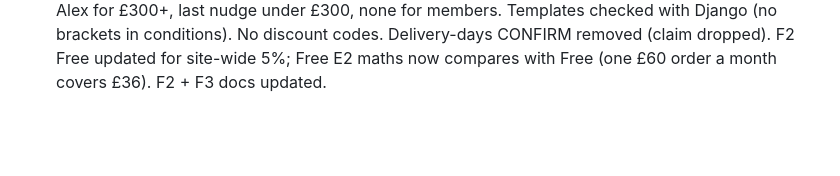
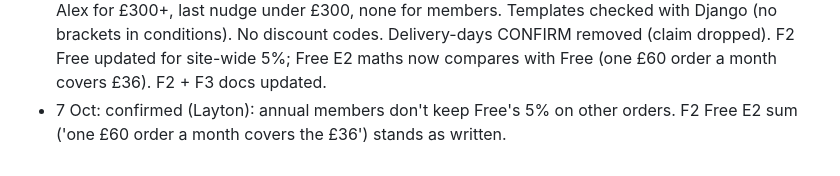
Before and after one commit to LaytonEvo/Spoks-, a Markdown page: docs/03-build-log.md, the part around the change. Drawn GitHub-style; blank space fills up the shorter version.

Commit message:
Log: annual members don't keep the Free 5%
Co-Authored-By: Claude Opus 5.5 <noreply@anthropic.com>
Claude-Session: https://claude.ai/code/session_01A3BbtAPdmDVwo8utPGgCiU

```diff
--- a/docs/03-build-log.md
+++ b/docs/03-build-log.md
@@ -120,3 +120,4 @@
   trolley checks, club fitting, Motocaddy warranty, YouTube link and size help are conditional sections. E3: Alex for £300+, last nudge under
   £300, none for members. Templates checked with Django (no brackets in conditions). No discount codes. Delivery-days CONFIRM removed (claim dropped).
   F2 Free updated for site-wide 5%; Free E2 maths now compares with Free (one £60 order a month covers £36). F2 + F3 docs updated.
+- 7 Oct: confirmed (Layton): annual members don't keep Free's 5% on other orders. F2 Free E2 sum ('one £60 order a month covers the £36') stands as written.
```
